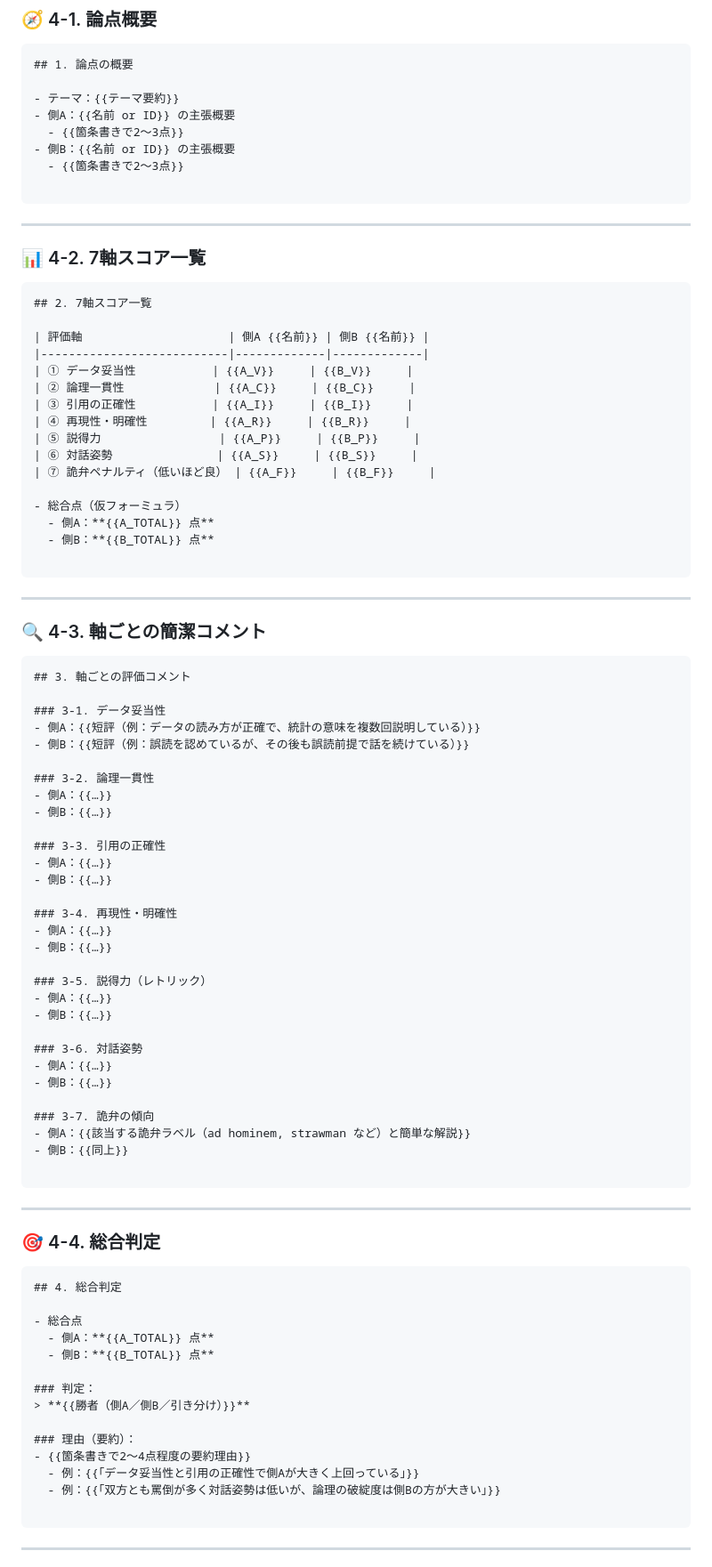
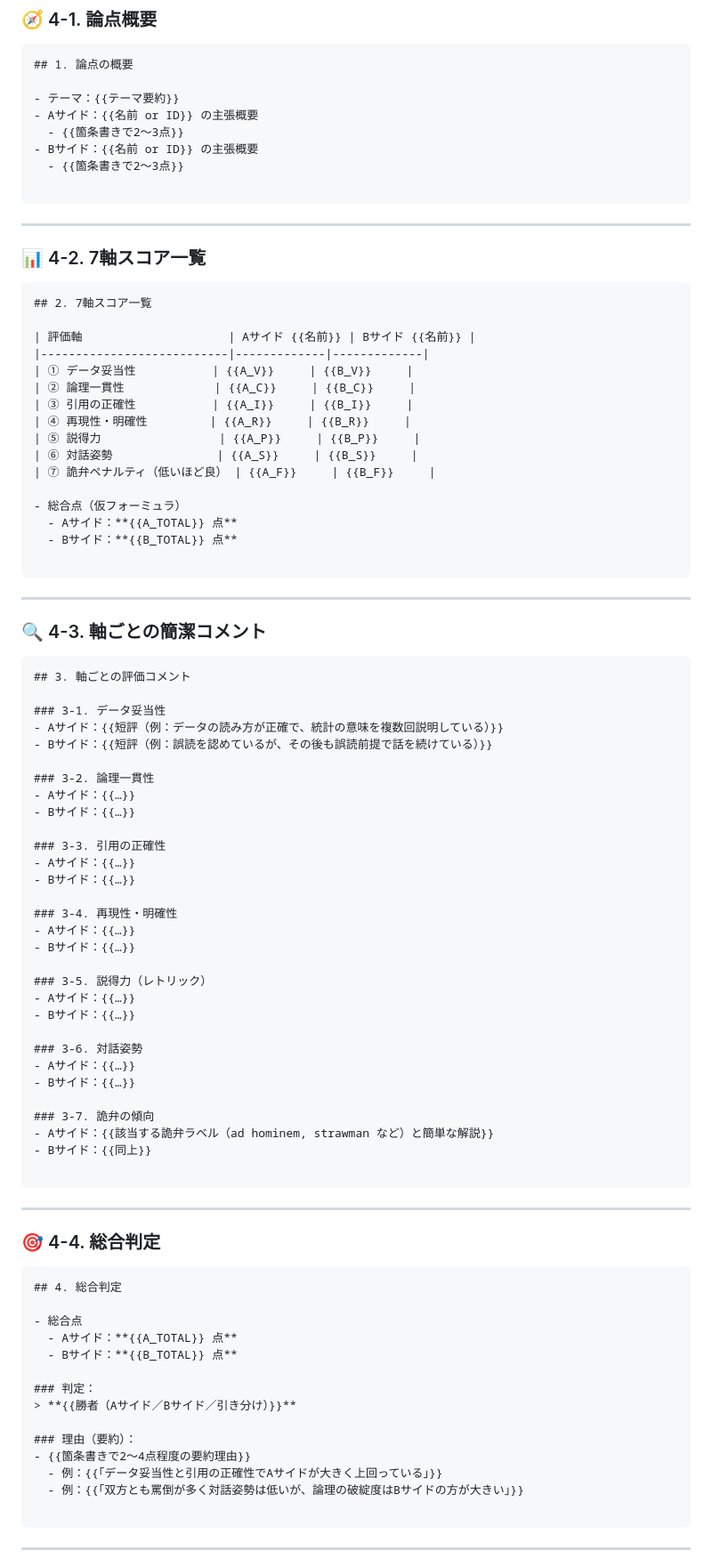
Before and after one commit to bottical/resuba_judge, a Markdown page: docs/7axis_template.md, the part around the change printed below. Shown: that part at 89% size. GitHub-like rendering.

````diff
--- a/docs/7axis_template.md
+++ b/docs/7axis_template.md
@@ -353,9 +353,9 @@
 ## 1. 論点の概要
 
 - テーマ：{{テーマ要約}}
-- 側A：{{名前 or ID}} の主張概要
+- Aサイド：{{名前 or ID}} の主張概要
   - {{箇条書きで2〜3点}}
-- 側B：{{名前 or ID}} の主張概要
+- Bサイド：{{名前 or ID}} の主張概要
   - {{箇条書きで2〜3点}}
 
 ```
@@ -367,7 +367,7 @@
 ```markdown
 ## 2. 7軸スコア一覧
 
-| 評価軸                     | 側A {{名前}} | 側B {{名前}} |
+| 評価軸                     | Aサイド {{名前}} | Bサイド {{名前}} |
 |---------------------------|-------------|-------------|
 | ① データ妥当性           | {{A_V}}     | {{B_V}}     |
 | ② 論理一貫性             | {{A_C}}     | {{B_C}}     |
@@ -378,8 +378,8 @@
 | ⑦ 詭弁ペナルティ（低いほど良） | {{A_F}}     | {{B_F}}     |
 
 - 総合点（仮フォーミュラ）
-  - 側A：**{{A_TOTAL}} 点**
-  - 側B：**{{B_TOTAL}} 点**
+  - Aサイド：**{{A_TOTAL}} 点**
+  - Bサイド：**{{B_TOTAL}} 点**
 
 ```
 
@@ -391,32 +391,32 @@
 ## 3. 軸ごとの評価コメント
 
 ### 3-1. データ妥当性
-- 側A：{{短評（例：データの読み方が正確で、統計の意味を複数回説明している）}}
-- 側B：{{短評（例：誤読を認めているが、その後も誤読前提で話を続けている）}}
+- Aサイド：{{短評（例：データの読み方が正確で、統計の意味を複数回説明している）}}
+- Bサイド：{{短評（例：誤読を認めているが、その後も誤読前提で話を続けている）}}
 
 ### 3-2. 論理一貫性
-- 側A：{{…}}
-- 側B：{{…}}
+- Aサイド：{{…}}
+- Bサイド：{{…}}
 
 ### 3-3. 引用の正確性
-- 側A：{{…}}
-- 側B：{{…}}
+- Aサイド：{{…}}
+- Bサイド：{{…}}
 
 ### 3-4. 再現性・明確性
-- 側A：{{…}}
-- 側B：{{…}}
+- Aサイド：{{…}}
+- Bサイド：{{…}}
 
 ### 3-5. 説得力（レトリック）
-- 側A：{{…}}
-- 側B：{{…}}
+- Aサイド：{{…}}
+- Bサイド：{{…}}
 
 ### 3-6. 対話姿勢
-- 側A：{{…}}
-- 側B：{{…}}
+- Aサイド：{{…}}
+- Bサイド：{{…}}
 
 ### 3-7. 詭弁の傾向
-- 側A：{{該当する詭弁ラベル（ad hominem, strawman など）と簡単な解説}}
-- 側B：{{同上}}
+- Aサイド：{{該当する詭弁ラベル（ad hominem, strawman など）と簡単な解説}}
+- Bサイド：{{同上}}
 
 ```
 
@@ -428,16 +428,16 @@
 ## 4. 総合判定
 
 - 総合点
-  - 側A：**{{A_TOTAL}} 点**
-  - 側B：**{{B_TOTAL}} 点**
+  - Aサイド：**{{A_TOTAL}} 点**
+  - Bサイド：**{{B_TOTAL}} 点**
 
 ### 判定：
-> **{{勝者（側A／側B／引き分け）}}**
+> **{{勝者（Aサイド／Bサイド／引き分け）}}**
 
 ### 理由（要約）：
 - {{箇条書きで2〜4点程度の要約理由}}
-  - 例：{{「データ妥当性と引用の正確性で側Aが大きく上回っている」}}
-  - 例：{{「双方とも罵倒が多く対話姿勢は低いが、論理の破綻度は側Bの方が大きい」}}
+  - 例：{{「データ妥当性と引用の正確性でAサイドが大きく上回っている」}}
+  - 例：{{「双方とも罵倒が多く対話姿勢は低いが、論理の破綻度はBサイドの方が大きい」}}
 
 ```
 
````
Also changed, not shown: other parts of docs/7axis_template.md (+5 -5 lines).
